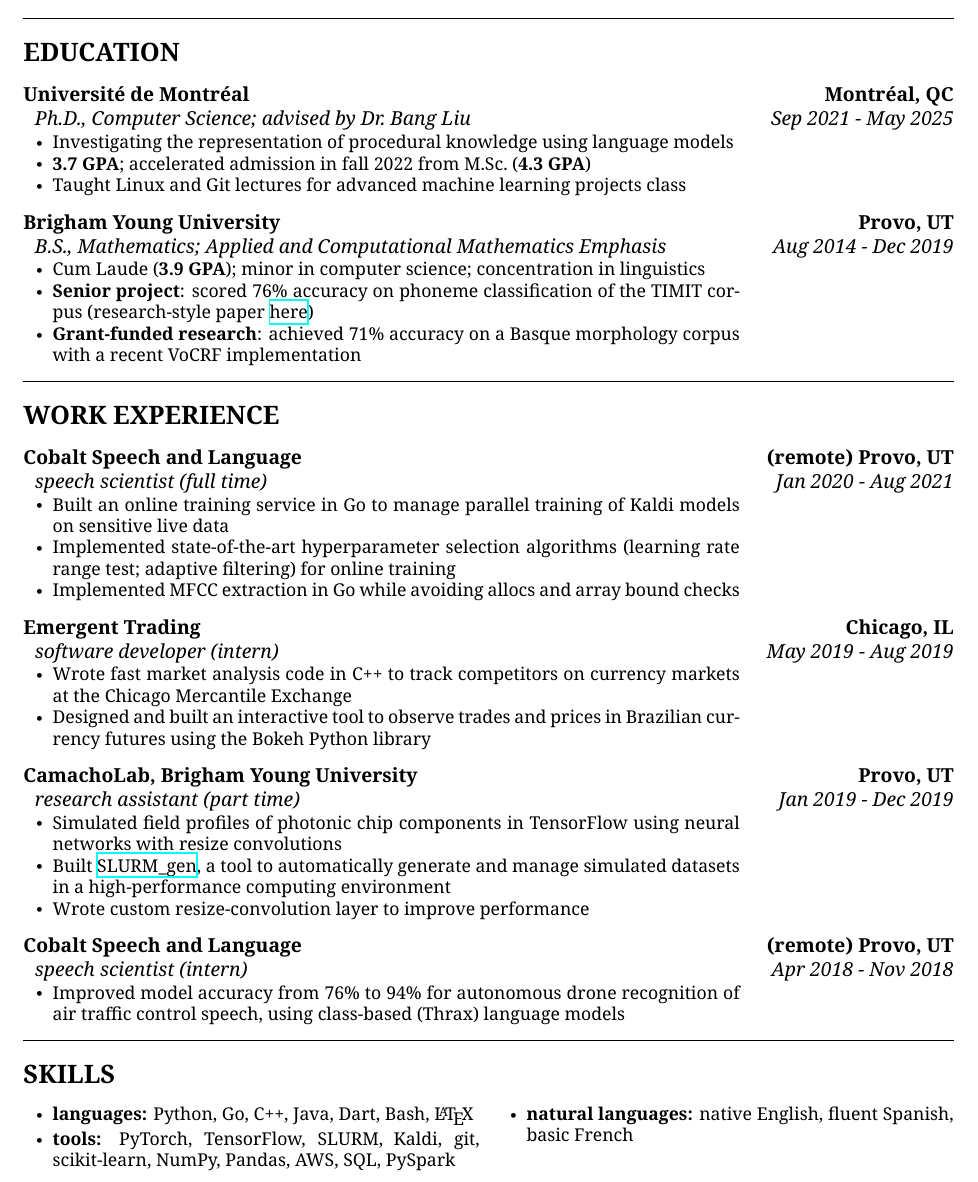
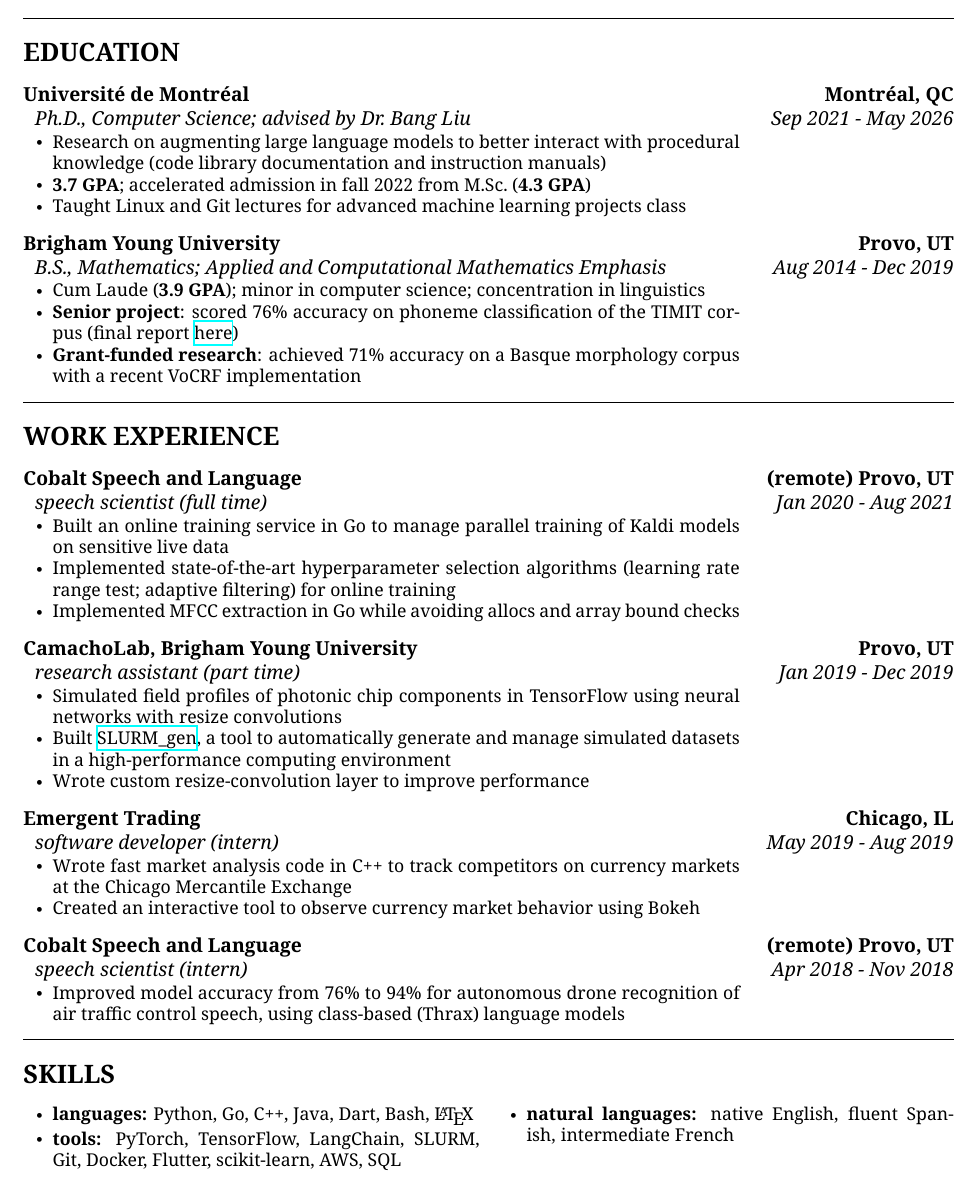
Before and after one commit to kylrth/resume, a LaTeX document (main.tex): part of the page, cut so that both start at the same text. Compiled offline with XeLaTeX.

Commit message:
sept 2023 updates

```diff
--- a/main.tex
+++ b/main.tex
@@ -13,6 +13,8 @@
 \usepackage{fontspec}
 \setmainfont[Ligatures=TeX]{Noto Serif}
 \usepackage{fontawesome}
+
+\usepackage{xcolor}
 
 \usepackage{hyperref}
 
@@ -58,9 +60,9 @@
 
 \cvsection{EDUCATION}
 
-{\cventry{Université de Montréal}{Montréal, QC}{Ph.D., Computer Science; advised by Dr.~Bang Liu}{Sep 2021 - May 2025}{
+{\cventry{Université de Montréal}{Montréal, QC}{Ph.D., Computer Science; advised by Dr.~Bang Liu}{Sep 2021 - May 2026}{
     \begin{itemize}
-      \item Investigating the representation of procedural knowledge using language models
+      \item Research on augmenting large language models to better interact with procedural knowledge (code library documentation and instruction manuals)
       \item \textbf{3.7 GPA}; accelerated admission in fall 2022 from M.Sc.~(\textbf{4.3 GPA})
       \item Taught Linux and Git lectures for advanced machine learning projects class
     \end{itemize}
@@ -70,7 +72,7 @@
 {\cventry{Brigham Young University}{Provo, UT}{B.S., Mathematics; Applied and Computational Mathematics Emphasis}{Aug 2014 - Dec 2019}{
     \begin{itemize}
       \item Cum Laude (\textbf{3.9 GPA}); minor in computer science; concentration in linguistics
-      \item \textbf{Senior project}: scored 76\% accuracy on phoneme classification of the TIMIT corpus (research-style paper \href{https://github.com/jarednielsen/speech2phone/blob/master/results/winter_semester_report.pdf}{here})
+      \item \textbf{Senior project}: scored 76\% accuracy on phoneme classification of the TIMIT corpus (final report \href{https://github.com/jarednielsen/speech2phone/blob/master/results/winter_semester_report.pdf}{here})
       \item \textbf{Grant-funded research}: achieved 71\% accuracy on a Basque morphology corpus with a recent VoCRF implementation
     \end{itemize}
   }
@@ -87,19 +89,19 @@
   }
 }
 
-{\cventry{Emergent Trading}{Chicago, IL}{software developer (intern)}{May 2019 - Aug 2019}{
-    \begin{itemize}
-      \item Wrote fast market analysis code in C++ to track competitors on currency markets at the Chicago Mercantile Exchange
-      \item Designed and built an interactive tool to observe trades and prices in Brazilian currency futures using the Bokeh Python library
-    \end{itemize}
-  }
-}
-
 {\cventry{CamachoLab, Brigham Young University}{Provo, UT}{research assistant (part time)}{Jan 2019 - Dec 2019}{
     \begin{itemize}
       \item Simulated field profiles of photonic chip components in TensorFlow using neural networks with resize convolutions
       \item Built \href{https://github.com/kylrth/slurm_gen}{SLURM\_gen}, a tool to automatically generate and manage simulated datasets in a high-performance computing environment
       \item Wrote custom resize-convolution layer to improve performance
+    \end{itemize}
+  }
+}
+
+{\cventry{Emergent Trading}{Chicago, IL}{software developer (intern)}{May 2019 - Aug 2019}{
+    \begin{itemize}
+      \item Wrote fast market analysis code in C++ to track competitors on currency markets at the Chicago Mercantile Exchange
+      \item Created an interactive tool to observe currency market behavior using Bokeh
     \end{itemize}
   }
 }
@@ -118,8 +120,10 @@
     \begin{itemize}
       \setlength\itemsep{0ex}
       \item \textbf{languages:} Python, Go, C++, Java, Dart, Bash, \LaTeX{}
-      \item \textbf{tools:} PyTorch, TensorFlow, SLURM, Kaldi, git, scikit-learn, NumPy, Pandas, AWS, SQL, PySpark
-      \item \textbf{natural languages:} native English, fluent Spanish, basic French
+      \item \textbf{tools:} PyTorch, TensorFlow, LangChain, SLURM, Git, Docker, Flutter, scikit-learn, AWS, SQL
+      \item \textbf{natural languages:} native English, fluent Spanish, intermediate French
+            %% keywords for automated resume readers %%
+            \textcolor{white}{keywords: LLMs, NumPy, Pandas, PySpark}
     \end{itemize}
   \end{multicols}
 \end{minipage}
```
Also changed, not shown: main.pdf.
